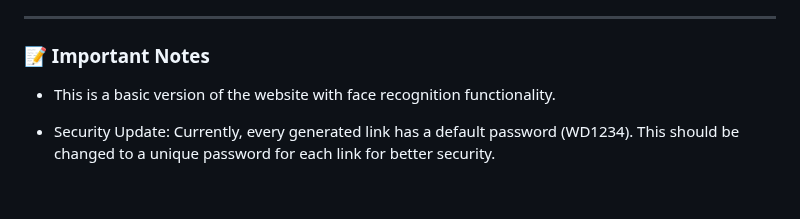
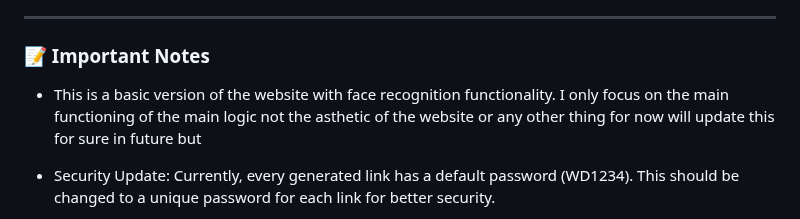
Before and after one commit to SwastikKaushal1/PartypixAi, a Markdown page: README.md, the part around one of its changes. GitHub-like rendering; blank space fills up the shorter version.

```diff
--- a/README.md
+++ b/README.md
@@ -20,7 +19,7 @@ A simple and efficient way for guests to upload their photos, generate a sharabl
 
 
 ### 📝 Important Notes
-- This is a basic version of the website with face recognition functionality.
+- This is a basic version of the website with face recognition functionality. I only focus on the main functioning of the main logic not the asthetic of the website or any other thing for now will update this for sure in future but
 
 - Security Update: Currently, every generated link has a default password (WD1234). This should be changed to a unique password for each link for better security.
 
```
Also changed, not shown: other parts of README.md (+0 -6 lines).
